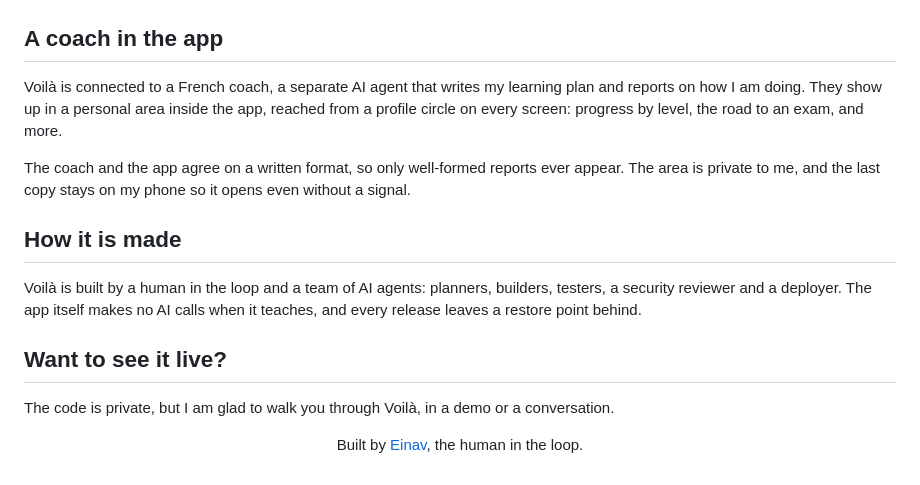
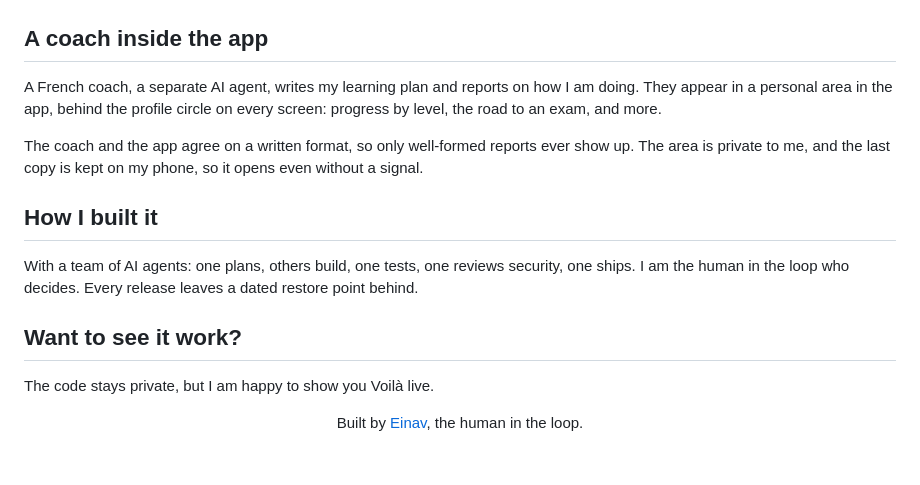
Before and after one commit to einavtayari/voila-showcase, a Markdown page: README.md, the part around one of its changes. Rendered like a GitHub page.

```diff
--- a/README.md
+++ b/README.md
@@ -41,18 +42,18 @@ Real screens of the app, captured on a fresh install with an empty database, so
 
 <p align="center"><img src="screens-phone.png" alt="Conjugation, Quick conjugation and Word practice screens on a phone" width="100%"></p>
 
-## A coach in the app
+## A coach inside the app
 
-Voilà is connected to a French coach, a separate AI agent that writes my learning plan and reports on how I am doing. They show up in a personal area inside the app, reached from a profile circle on every screen: progress by level, the road to an exam, and more.
+A French coach, a separate AI agent, writes my learning plan and reports on how I am doing. They appear in a personal area in the app, behind the profile circle on every screen: progress by level, the road to an exam, and more.
 
-The coach and the app agree on a written format, so only well-formed reports ever appear. The area is private to me, and the last copy stays on my phone so it opens even without a signal.
+The coach and the app agree on a written format, so only well-formed reports ever show up. The area is private to me, and the last copy is kept on my phone, so it opens even without a signal.
 
-## How it is made
+## How I built it
 
-Voilà is built by a human in the loop and a team of AI agents: planners, builders, testers, a security reviewer and a deployer. The app itself makes no AI calls when it teaches, and every release leaves a restore point behind.
+With a team of AI agents: one plans, others build, one tests, one reviews security, one ships. I am the human in the loop who decides. Every release leaves a dated restore point behind.
 
-## Want to see it live?
+## Want to see it work?
 
-The code is private, but I am glad to walk you through Voilà, in a demo or a conversation.
+The code stays private, but I am happy to show you Voilà live.
 
 <p align="center">Built by <a href="https://github.com/einavtayari">Einav</a>, the human in the loop.</p>
```
Also changed, not shown: other parts of README.md (+20 -19 lines), screens-desktop-verbs.png (added).
